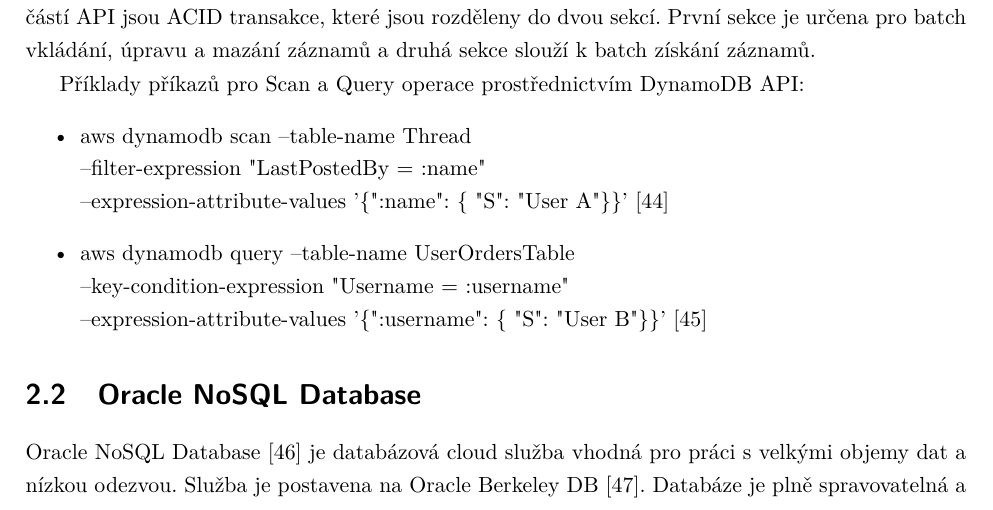
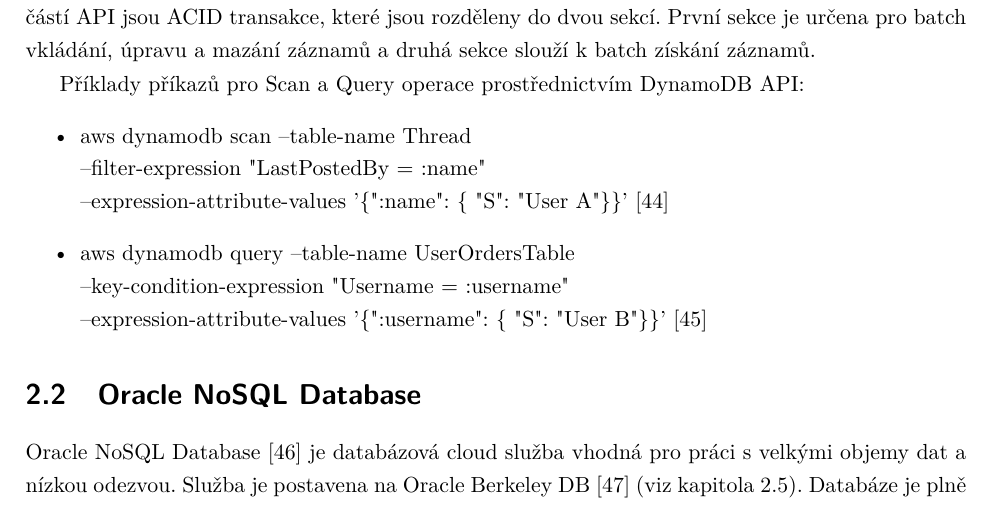
Before and after one commit to JED0050/DP-KVDBS, a LaTeX thesis (Dokument/Dokument.tex): part of page 16 of 60, cut so that both start at the same text. Compiled offline with pdfLaTeX.

Commit message:
label oracle berkley db

```diff
--- a/Dokument/Dokument.tex
+++ b/Dokument/Dokument.tex
@@ -134,7 +134,7 @@
 
 	\section{Oracle NoSQL Database}
 
-	Oracle NoSQL Database~\cite{oraclenosqldb} je databázová cloud služba vhodná pro práci s velkými objemy dat a nízkou odezvou. Služba je postavena na Oracle Berkeley DB~\cite{berkeleydb}. Databáze je plně spravovatelná a škáluje horizontálně. Tato KDBS složí i jako úložiště pro dokumenty a data s pevně daným schématem. Databázový systém je vyvíjen a udržován společností Oracle, proto může být pro vývojáře snadné začít tuto službu využívat a soustředit se pouze na vývoj aplikací. Není pak potřeba se zabývat správou základní infrastruktury databáze, softwaru, zabezpečení atp. Jedná se o Single Master, Multi Replica grafový systém~\cite{oracle-singlemaster-multireplica}, což znamená, že má jeden hlavní uzel (Single Master), který je zodpovědný za zápis dat a řízení replikace, a více replik (Multi Replica), které obsahují kopie dat a jsou synchronizovány s hlavním uzlem. Pokud dojde k chybě na masteru, je master automaticky nahrazen jednou z replik. Pro ukládání velkých dat využívá systém konfigurovatelné Storage uzly~\cite{oracle-storage-node}. Pro udržení konzistence jsou Storage uzly replikovány. Sdílený systém, uniformně alokuje data okolo ostatních částí skupin. Databáze obsahuje i SQL jazyk pro import, export a přenos dat mezi Oracle NoSQL databázemi. Tento jazyk se nazývá SQL Shell~\cite{oracle-sql-shell}. Mimo jiné je zde podpora i pro Failover~\cite{failover}, SwitchOver~\cite{switchover}, Bulk Get API~\cite{oracle-bulkapi}, Off Heap Cache~\cite{offheapcache} a podpora Big Data SQL~\cite{oracle-big-data-sql}.
+	Oracle NoSQL Database~\cite{oraclenosqldb} je databázová cloud služba vhodná pro práci s velkými objemy dat a nízkou odezvou. Služba je postavena na Oracle Berkeley DB~\cite{berkeleydb} (viz kapitola~\ref{lab-oracle-berkleydb}). Databáze je plně spravovatelná a škáluje horizontálně. Tato KDBS složí i jako úložiště pro dokumenty a data s pevně daným schématem. Databázový systém je vyvíjen a udržován společností Oracle, proto může být pro vývojáře snadné začít tuto službu využívat a soustředit se pouze na vývoj aplikací. Není pak potřeba se zabývat správou základní infrastruktury databáze, softwaru, zabezpečení atp. Jedná se o Single Master, Multi Replica grafový systém~\cite{oracle-singlemaster-multireplica}, což znamená, že má jeden hlavní uzel (Single Master), který je zodpovědný za zápis dat a řízení replikace, a více replik (Multi Replica), které obsahují kopie dat a jsou synchronizovány s hlavním uzlem. Pokud dojde k chybě na masteru, je master automaticky nahrazen jednou z replik. Pro ukládání velkých dat využívá systém konfigurovatelné Storage uzly~\cite{oracle-storage-node}. Pro udržení konzistence jsou Storage uzly replikovány. Sdílený systém, uniformně alokuje data okolo ostatních částí skupin. Databáze obsahuje i SQL jazyk pro import, export a přenos dat mezi Oracle NoSQL databázemi. Tento jazyk se nazývá SQL Shell~\cite{oracle-sql-shell}. Mimo jiné je zde podpora i pro Failover~\cite{failover}, SwitchOver~\cite{switchover}, Bulk Get API~\cite{oracle-bulkapi}, Off Heap Cache~\cite{offheapcache} a podpora Big Data SQL~\cite{oracle-big-data-sql}.
 
 	Restové API je rozděleno do pěti částí. První částí je správa indexů~\cite{index}, pro vytváření a mazání vlastních indexů. Tato část API také umožňuje zobrazit všechny indexy, které jsou pro danou tabulku vytvořeny a společně s detailním popisem každého indexu. Druhá část API se věnuje dotazům, umožňuje tedy syntaktickou kontrolu daného SQL dotazu, před připravení a spuštění dotazu. Třetí část je zaměřena na správu záznamů, obsahuje tedy CRUD funkce pro jednotlivé záznamy. Tato část ale neobsahuje funkci pro úpravu existujícího záznamu a ani neumožňuje správu mnoha záznamů najednou, pro úpravu je tedy nutno provést funkci odstranění záznamu a vložení nového a všechny záznamy je tedy také potřeba spravovat jednotlivě a postupně. Čtvrtá část je zaměřena správě tabulek, obsahuje možnost vytvoření, upravování, a mazání tabulek. Tato část také umožňuje výpis všech tabulek, informace o dané tabulce a využívání dané tabulky. Poslední část API se věnuje správě pracovních požadavků, lze zde zobrazit stav jednotlivých požadavků, mazat požadavky, získat chyby či log daného požadavku a list všech požadavků.
 
```
Also changed, not shown: Dokument/Dokument.bbl, Dokument/Dokument.pdf, Dokument/Dokument.tex (2 more changed lines), 9 other files.
